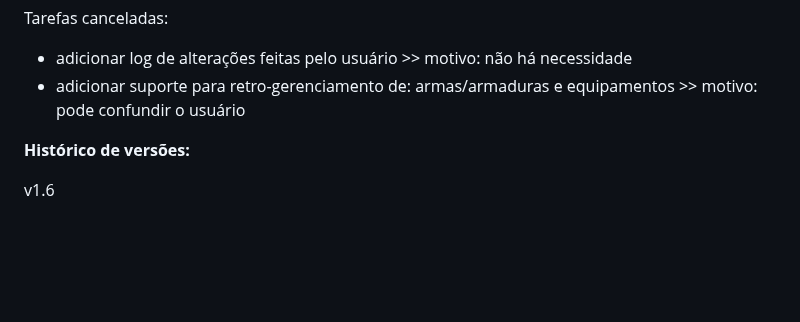
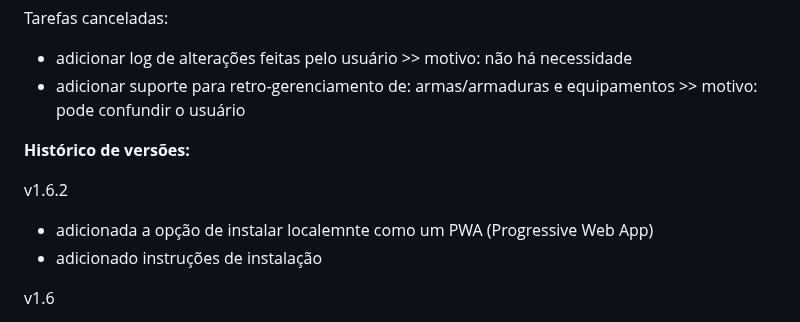
Before and after one commit to marmarx/marmarx.github.io, a Markdown page: t20/README.md, the part around the change. Rendered like a GitHub page; blank space fills up the shorter version.

```diff
--- a/t20/README.md
+++ b/t20/README.md
@@ -8,6 +8,10 @@ Tarefas canceladas:
 - adicionar suporte para retro-gerenciamento de: armas/armaduras e equipamentos >> motivo: pode confundir o usuário
 
 <b>Histórico de versões:</b>
+
+v1.6.2
+- adicionada a opção de instalar localemnte como um PWA (Progressive Web App)
+- adicionado instruções de instalação
 
 v1.6
 - adicionado suporte para criar magias personalizadas
```
